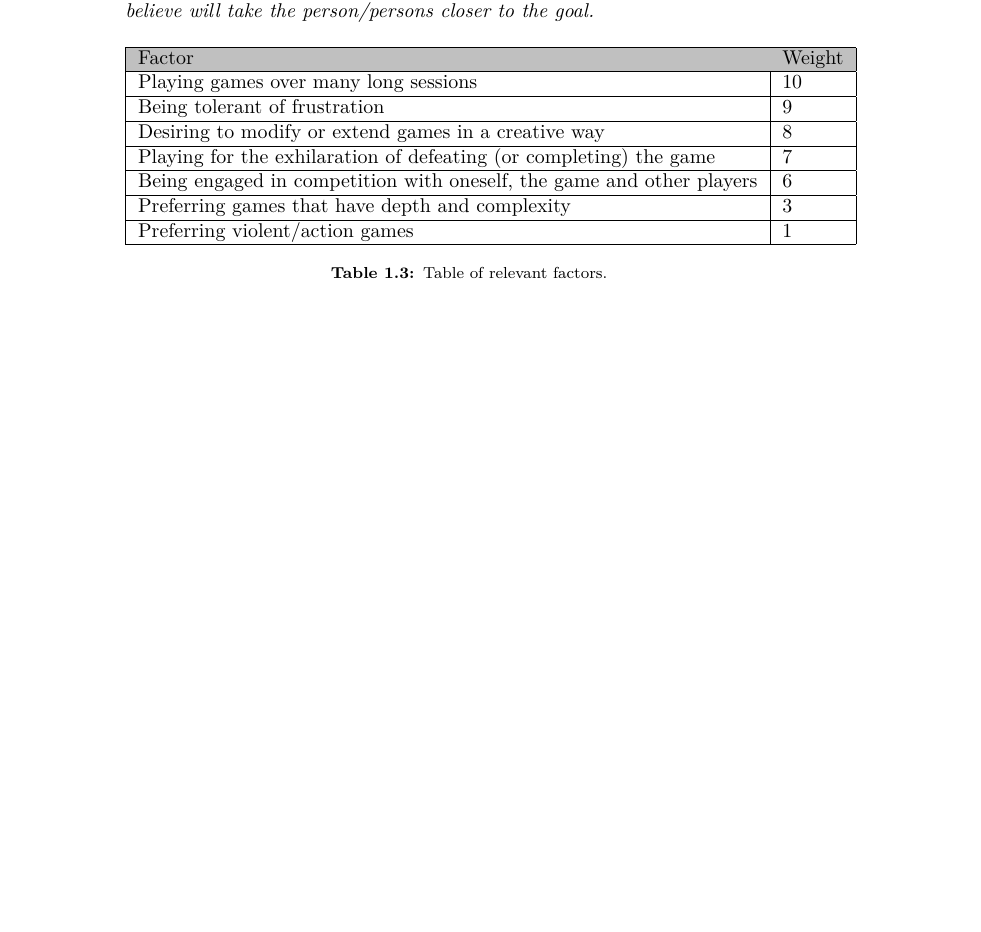
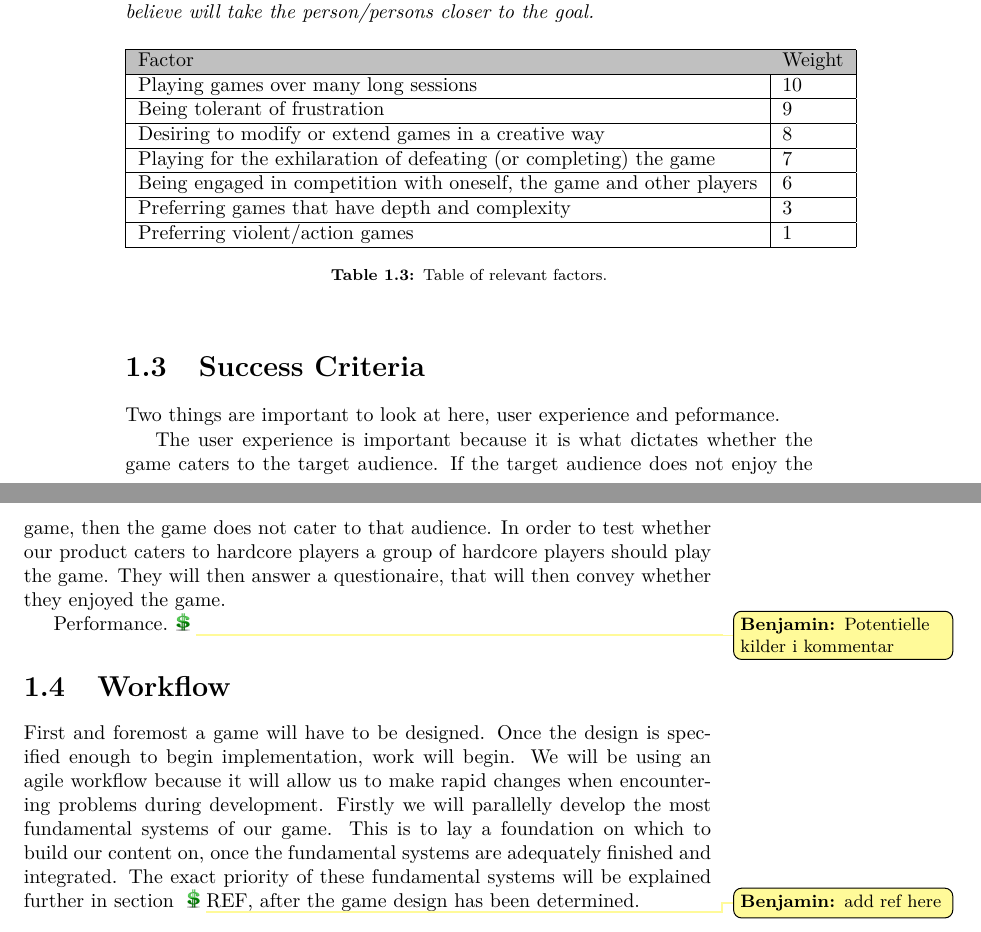
Before and after one commit to Bendername/sp802f15Report, a LaTeX thesis (Main.tex, which reads sections/introduction/introduction.tex, sections/introduction/workflow.tex): part of page 18 of 85 before the commit and two parts of pages 18 and 19 of 87 after it, the two joined at a grey line, cut so that both start at the same text, the shorter picture padded with empty space. Compiled offline with pdfLaTeX.

Commit message:
intro stuff

```diff
--- a/sections/introduction/introduction.tex
+++ b/sections/introduction/introduction.tex
@@ -2,2 +4,3 @@
 \input{sections/introduction/motivation}
 \input{sections/introduction/specifyingtheproblemstatement.tex}\label{sec:specifyingtheproblemstatement}
+\input{sections/introduction/workflow}
--- /dev/null
+++ b/sections/introduction/workflow.tex
@@ -0,0 +1,19 @@
+\section{Success Criteria}
+Two things are important to look at here, user experience and peformance.
+
+The user experience is important because it is what dictates whether the game caters to the target audience.
+If the target audience does not enjoy the game, then the game does not cater to that audience.
+In order to test whether our product caters to hardcore players a group of hardcore players should play the game.
+They will then answer a questionaire, that will then convey whether they enjoyed the game.
+
+Performance.\todobenjamin{Potentielle kilder i kommentar}
+%http://www.eurogamer.net/articles/digitalfoundry-2014-frame-rate-vs-frame-pacing
+%http://www.overclock.net/a/the-truth-about-fps
+
+\section{Workflow}
+First and foremost a game will have to be designed.
+Once the design is specified enough to begin implementation, work will begin.
+We will be using an agile workflow because it will allow us to make rapid changes when encountering problems during development.
+Firstly we will parallelly develop the most fundamental systems of our game.
+This is to lay a foundation on which to build our content on, once the fundamental systems are adequately finished and integrated.
+The exact priority of these fundamental systems will be explained further in section \todobenjamin{add ref here} REF, after the game design has been determined.
```
Also changed, not shown: sections/introduction/motivation.tex (+1 -3 lines), sections/introduction/introduction.tex (5 more changed lines).
